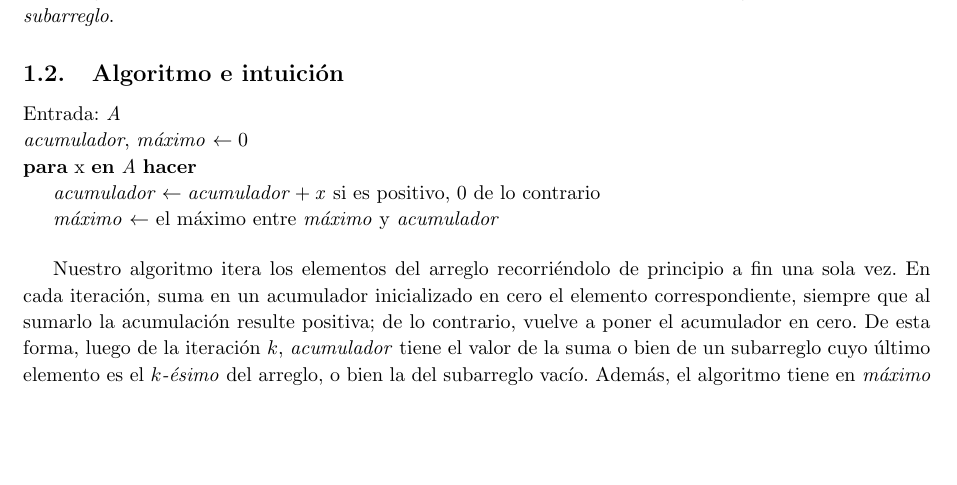
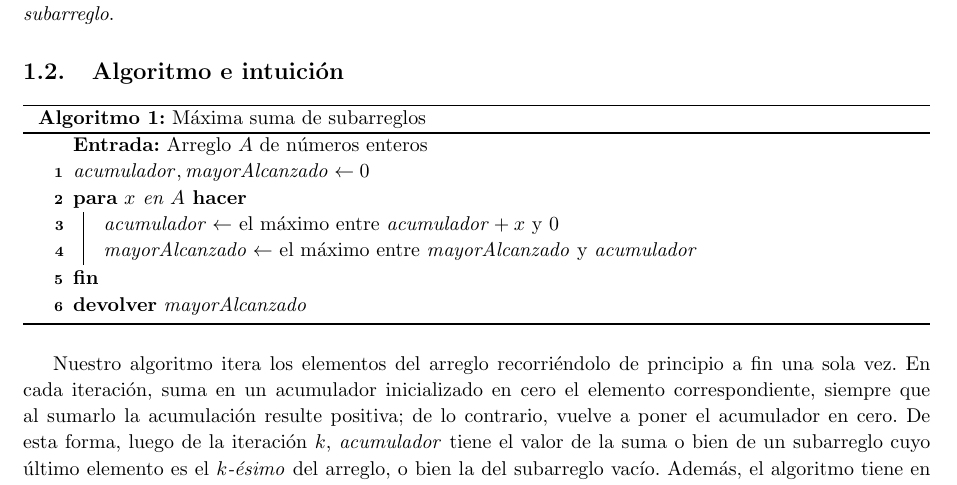
Before and after one commit to ivanpondal/pap-tp1, a LaTeX document (latex/informe.tex, which reads latex/ej3.tex): part of page 3 of 5, cut so that both start at the same text, the shorter picture padded with empty space. Compiled offline with pdfLaTeX.

Commit message:
[Exercise 3 - report] Use algorithm2e package for pseudocode

```diff
--- a/latex/ej3.tex
+++ b/latex/ej3.tex
@@ -5,15 +5,21 @@ Dado un arreglo de números enteros de entrada, se pide encontrar la máxima sum
 
 \subsection{Algoritmo e intuición}
 
-\noindent Entrada: \textit{A} \newline
-\textit{acumulador}, \textit{máximo} $\leftarrow 0$ \newline
-\textbf{para} x \textbf{en} \textit{A} \textbf{hacer} \newline
-\indent $\mathit{acumulador} \leftarrow \mathit{acumulador + x}$ si es positivo, $0$ de lo contrario \newline
-\indent \textit{máximo} $\leftarrow$ el máximo entre \textit{máximo} y $\mathit{acumulador}$
+\begin{algorithm}[H]
+	\caption{Máxima suma de subarreglos}
+	\Input{Arreglo $A$ de números enteros}
+    % \Output{Bla}
+    $\mathit{acumulador, mayorAlcanzado} \gets 0$ \;
+    \For{$x$ en $A$} {
+        $\mathit{acumulador} \gets$ el máximo entre $\mathit{acumulador}+x$ y $0$ \;
+        $\mathit{mayorAlcanzado} \gets$ el máximo entre $\mathit{mayorAlcanzado}$ y $\mathit{acumulador}$
+    }
+    \Return{$\mathit{mayorAlcanzado}$}
+\end{algorithm}
 
 \bigskip
 
-Nuestro algoritmo itera los elementos del arreglo recorriéndolo de principio a fin una sola vez. En cada iteración, suma en un acumulador inicializado en cero el elemento correspondiente, siempre que al sumarlo la acumulación resulte positiva; de lo contrario, vuelve a poner el acumulador en cero. De esta forma, luego de la iteración $k$, \textit{acumulador} tiene el valor de la suma o bien de un subarreglo cuyo último elemento es el $k$\textit{-ésimo} del arreglo, o bien la del subarreglo vacío. Además, el algoritmo tiene en \textit{máximo} luego de cada iteración un registro del máximo valor de acumulación conseguido hasta ese momento.
+Nuestro algoritmo itera los elementos del arreglo recorriéndolo de principio a fin una sola vez. En cada iteración, suma en un acumulador inicializado en cero el elemento correspondiente, siempre que al sumarlo la acumulación resulte positiva; de lo contrario, vuelve a poner el acumulador en cero. De esta forma, luego de la iteración $k$, \textit{acumulador} tiene el valor de la suma o bien de un subarreglo cuyo último elemento es el $k$\textit{-ésimo} del arreglo, o bien la del subarreglo vacío. Además, el algoritmo tiene en \textit{mayorAlcanzado} luego de cada iteración un registro del máximo valor de acumulación conseguido hasta ese momento.
 
 La intuición detrás del algoritmo es que, mientras un subarreglo en particular sume una cantidad positiva, tiene sentido seguir considerándolo como el prefijo de un subarreglo candidato a realizar la suma óptima, ya que esa suma puede aportar una cantidad útil a lo que sumen los elementos que siguen; en cambio, al ser negativa la suma de un subarreglo, no tiene sentido verlo como prefijo de un subarreglo candidato ya que su suma sólo le restaría a lo que puedan aportar los elementos siguientes. En este sentido, el poner en cero el acumulador luego de encontrar una acumulación negativa equivale a descartar el subarreglo que se estaba evaluando desde la última vez que el acumulador se anuló y empezar a evaluar subarreglos que comienzan inmediatamente después del descartado.
 
```
Also changed, not shown: latex/ej3.tex (2 more changed lines).
